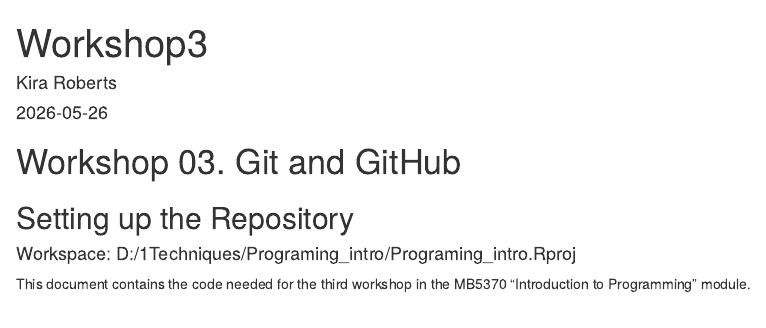
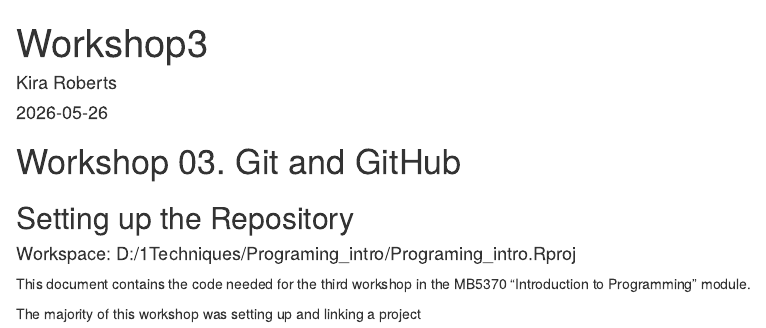
Before and after one commit to kira-roberts/Programing_intro, an R Markdown document (Workshop3.Rmd): the page in a window 1100 px wide, from its top. Rendered offline with R 4.5, knitr and Pandoc, with nearby package versions; the code chunks are not run, so their results and figures are left out.

Commit message:
First real commit

````diff
--- a/Workshop3.Rmd
+++ b/Workshop3.Rmd
@@ -13,7 +13,10 @@ knitr::opts_chunk$set(echo = TRUE)
 #### Workspace: D:/1Techniques/Programing_intro/Programing_intro.Rproj
 This document contains the code needed for the third workshop in the MB5370 "Introduction to Programming" module.
 
+
+The majority of this workshop was setting up and linking a project
 ```{r}
+
 ```
 
 ```{r}
````
